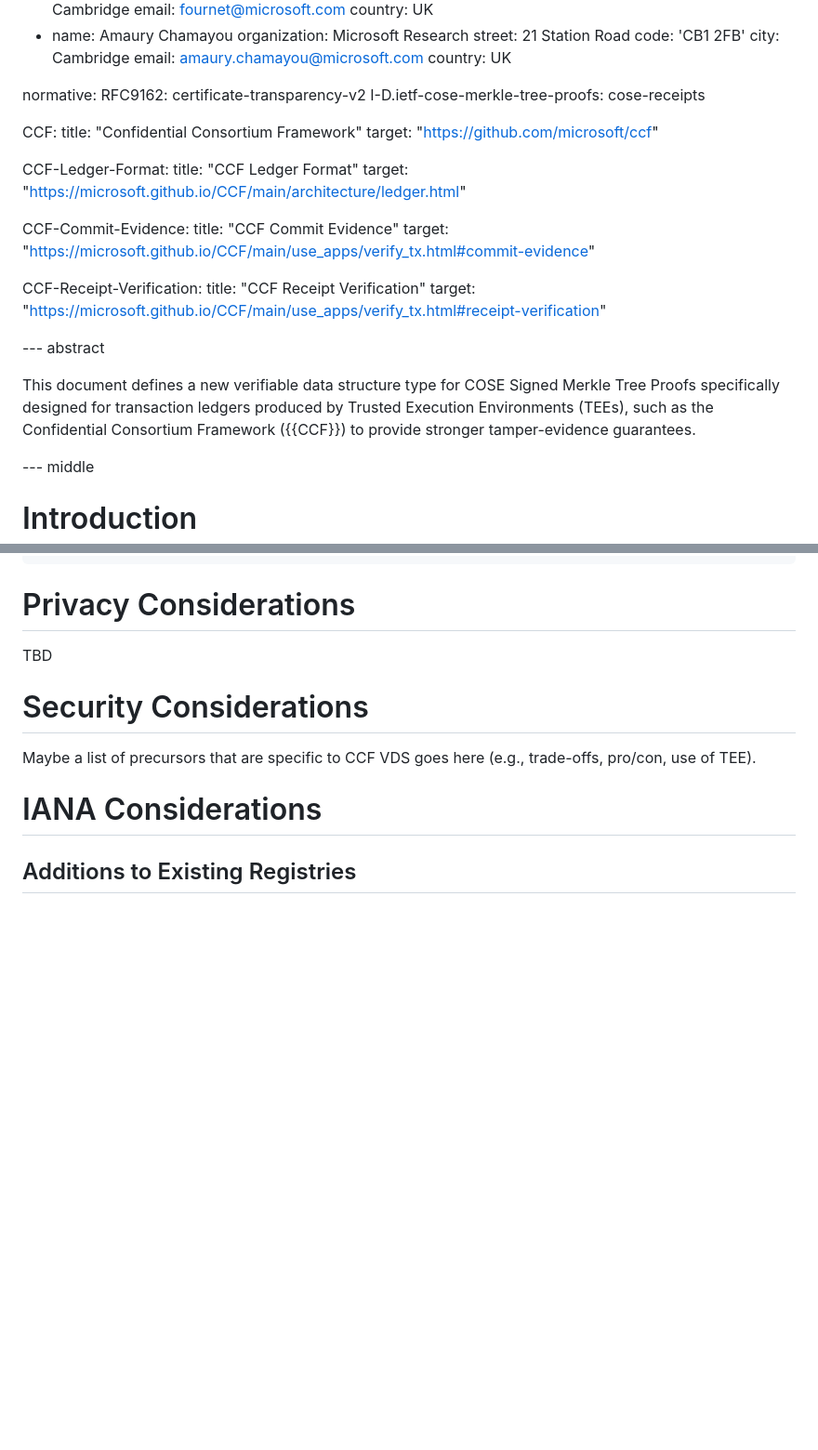
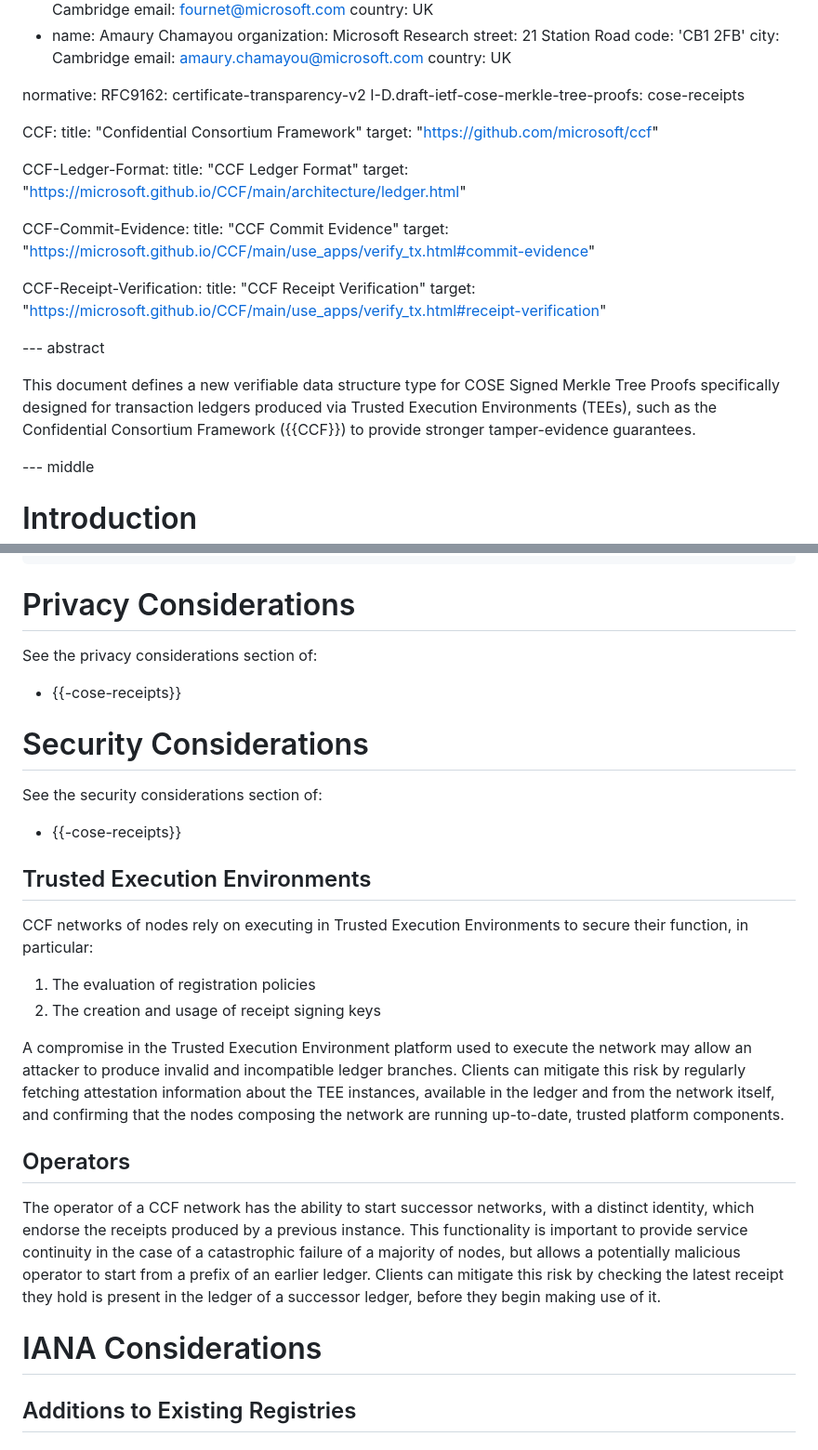
Before and after one commit to ietf-scitt/draft-birkholz-cose-cometre-ccf-profile, a Markdown page: draft-birkholz-cose-receipts-ccf-profile.md, 2 parts joined by grey strips. Shown at 93% size. GitHub-like rendering; blank space fills up the shorter version.

Commit message:
Address remaining elements of Jon's review

```diff
--- a/draft-birkholz-cose-receipts-ccf-profile.md
+++ b/draft-birkholz-cose-receipts-ccf-profile.md
@@ -47,7 +47,7 @@ author:
 
 normative:
   RFC9162: certificate-transparency-v2
-  I-D.ietf-cose-merkle-tree-proofs: cose-receipts
+  I-D.draft-ietf-cose-merkle-tree-proofs: cose-receipts
 
   CCF:
     title: "Confidential Consortium Framework"
@@ -67,7 +67,7 @@ normative:
 
 --- abstract
 
-This document defines a new verifiable data structure type for COSE Signed Merkle Tree Proofs specifically designed for transaction ledgers produced by Trusted Execution Environments (TEEs), such as the Confidential Consortium Framework ({{CCF}}) to provide stronger tamper-evidence guarantees.
+This document defines a new verifiable data structure type for COSE Signed Merkle Tree Proofs specifically designed for transaction ledgers produced via Trusted Execution Environments (TEEs), such as the Confidential Consortium Framework ({{CCF}}) to provide stronger tamper-evidence guarantees.
 
 --- middle
 
@@ -239,11 +239,31 @@ unprotected-header-map = {
 
 # Privacy Considerations
 
-TBD
+See the privacy considerations section of:
+
+*  {{-cose-receipts}}
 
 # Security Considerations
 
-Maybe a list of precursors that are specific to CCF VDS goes here (e.g., trade-offs, pro/con, use of TEE).
+See the security considerations section of:
+
+*  {{-cose-receipts}}
+
+## Trusted Execution Environments
+
+CCF networks of nodes rely on executing in Trusted Execution Environments to secure their function, in particular:
+
+1. The evaluation of registration policies
+2. The creation and usage of receipt signing keys
+
+A compromise in the Trusted Execution Environment platform used to execute the network may allow an attacker to produce invalid and incompatible ledger branches.
+Clients can mitigate this risk by regularly fetching attestation information about the TEE instances, available in the ledger and from the network itself, and confirming that the nodes composing the network are running up-to-date, trusted platform components.
+
+## Operators
+
+The operator of a CCF network has the ability to start successor networks, with a distinct identity, which endorse the receipts produced by a previous instance.
+This functionality is important to provide service continuity in the case of a catastrophic failure of a majority of nodes, but allows a potentially malicious operator to start from a prefix of an earlier ledger.
+Clients can mitigate this risk by checking the latest receipt they hold is present in the ledger of a successor ledger, before they begin making use of it.
 
 # IANA Considerations
 
```
